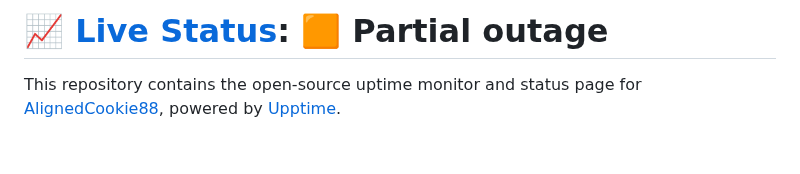
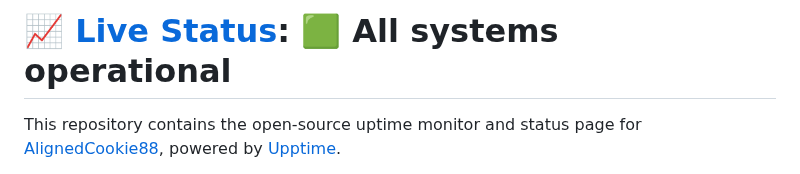
Before and after one commit to AlignedCookie88/uptime-monitor, a Markdown page: README.md, the part around one of its changes. GitHub-like rendering; blank space fills up the shorter version.

Commit message:
:pencil: Update summary in README [skip ci] [upptime]

```diff
--- a/README.md
+++ b/README.md
@@ -1,4 +1,4 @@
-# [📈 Live Status](https://AlignedCookie88.github.io/uptime-monitor): <!--live status--> **🟧 Partial outage**
+# [📈 Live Status](https://AlignedCookie88.github.io/uptime-monitor): <!--live status--> **🟩 All systems operational**
 
 This repository contains the open-source uptime monitor and status page for [AlignedCookie88](https://alignedcookie88.com), powered by [Upptime](https://github.com/upptime/upptime).
 
```
Also changed, not shown: other parts of README.md (+1 -1 lines).
